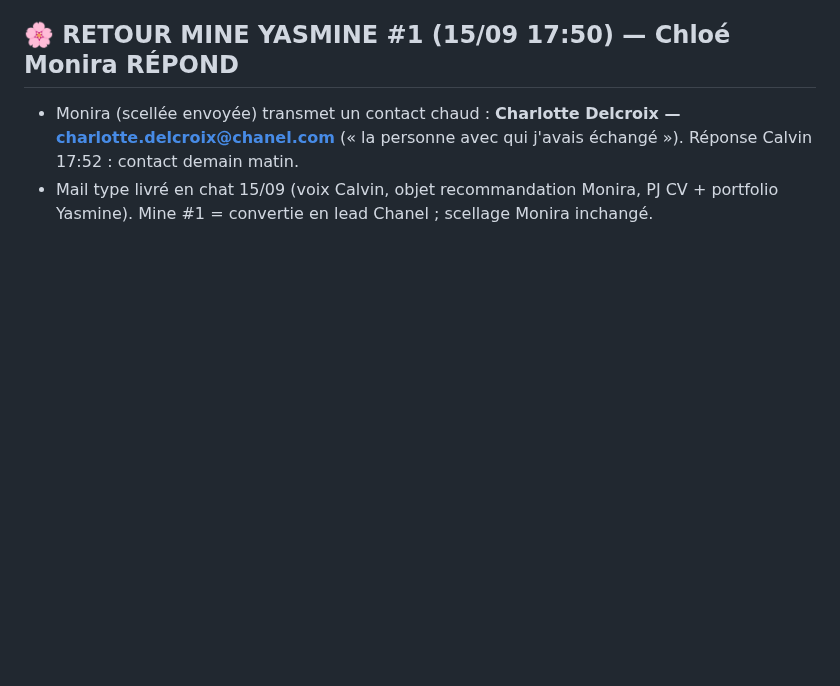
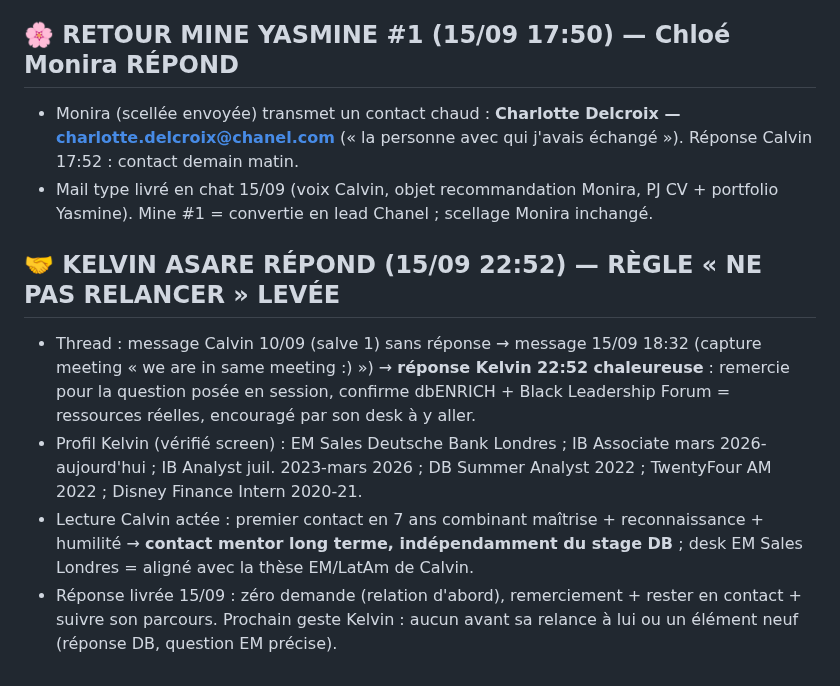
Before and after one commit to Calvin29990/shockdesk, a Markdown page: candidatures-reseau-fo/REGISTRE_MASTER_VERROUILLAGE_TOTAL.md, the part around the change. GitHub-like rendering; blank space fills up the shorter version.

Commit message:
kelvin asare repond 22h52: regle ne-pas-relancer levee, contact mentor long terme, reponse zero-ask livree
Co-authored-by: arena-agent <297053741+arena-agent@users.noreply.github.com>

```diff
--- a/candidatures-reseau-fo/REGISTRE_MASTER_VERROUILLAGE_TOTAL.md
+++ b/candidatures-reseau-fo/REGISTRE_MASTER_VERROUILLAGE_TOTAL.md
@@ -234,3 +234,9 @@ Réserve (langue EN ou non confirmée, à traiter plus tard ou par email) : Ben
 ## 🌸 RETOUR MINE YASMINE #1 (15/09 17:50) — Chloé Monira RÉPOND
 - Monira (scellée envoyée) transmet un contact chaud : **Charlotte Delcroix — charlotte.delcroix@chanel.com** (« la personne avec qui j'avais échangé »). Réponse Calvin 17:52 : contact demain matin.
 - Mail type livré en chat 15/09 (voix Calvin, objet recommandation Monira, PJ CV + portfolio Yasmine). Mine #1 = convertie en lead Chanel ; scellage Monira inchangé.
+
+## 🤝 KELVIN ASARE RÉPOND (15/09 22:52) — RÈGLE « NE PAS RELANCER » LEVÉE
+- Thread : message Calvin 10/09 (salve 1) sans réponse → message 15/09 18:32 (capture meeting « we are in same meeting :) ») → **réponse Kelvin 22:52 chaleureuse** : remercie pour la question posée en session, confirme dbENRICH + Black Leadership Forum = ressources réelles, encouragé par son desk à y aller.
+- Profil Kelvin (vérifié screen) : EM Sales Deutsche Bank Londres ; IB Associate mars 2026-aujourd'hui ; IB Analyst juil. 2023-mars 2026 ; DB Summer Analyst 2022 ; TwentyFour AM 2022 ; Disney Finance Intern 2020-21.
+- Lecture Calvin actée : premier contact en 7 ans combinant maîtrise + reconnaissance + humilité → **contact mentor long terme, indépendamment du stage DB** ; desk EM Sales Londres = aligné avec la thèse EM/LatAm de Calvin.
+- Réponse livrée 15/09 : zéro demande (relation d'abord), remerciement + rester en contact + suivre son parcours. Prochain geste Kelvin : aucun avant sa relance à lui ou un élément neuf (réponse DB, question EM précise).
```
